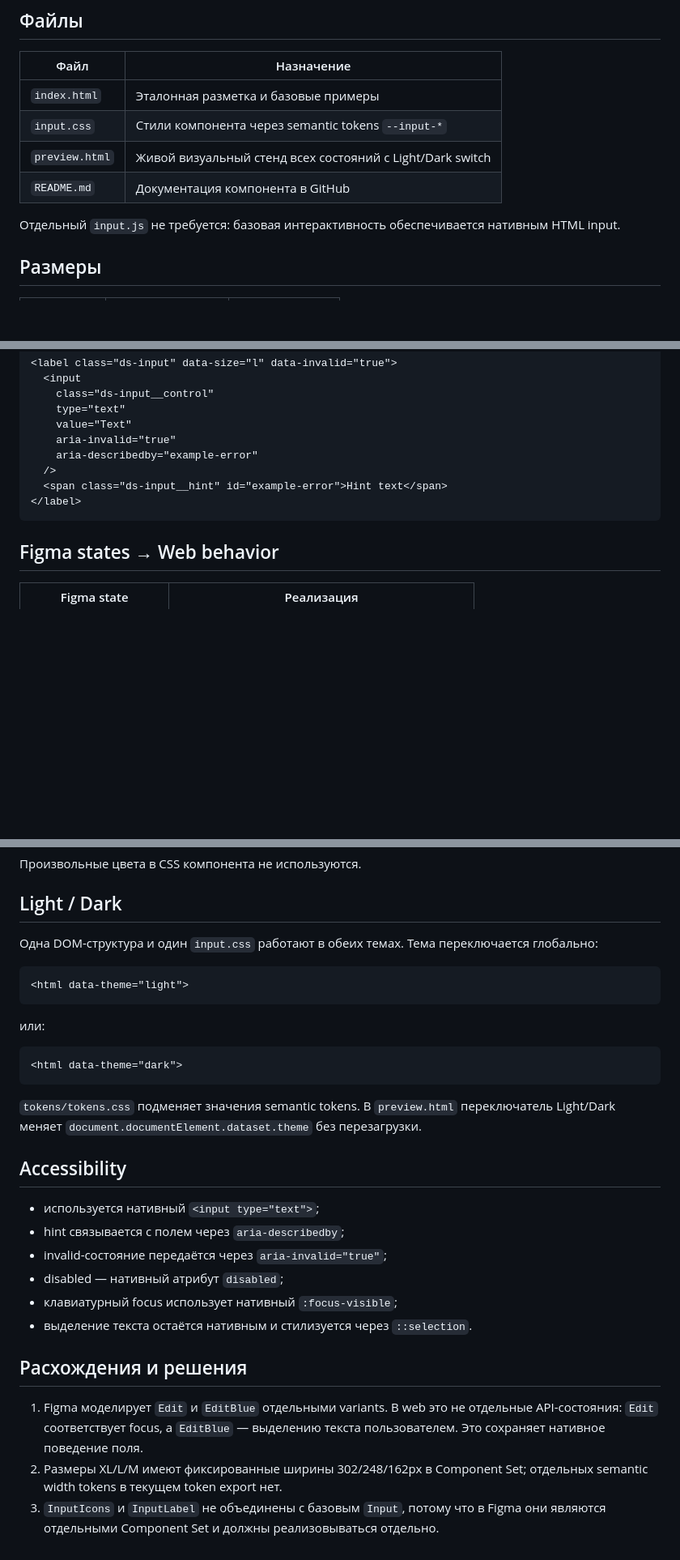
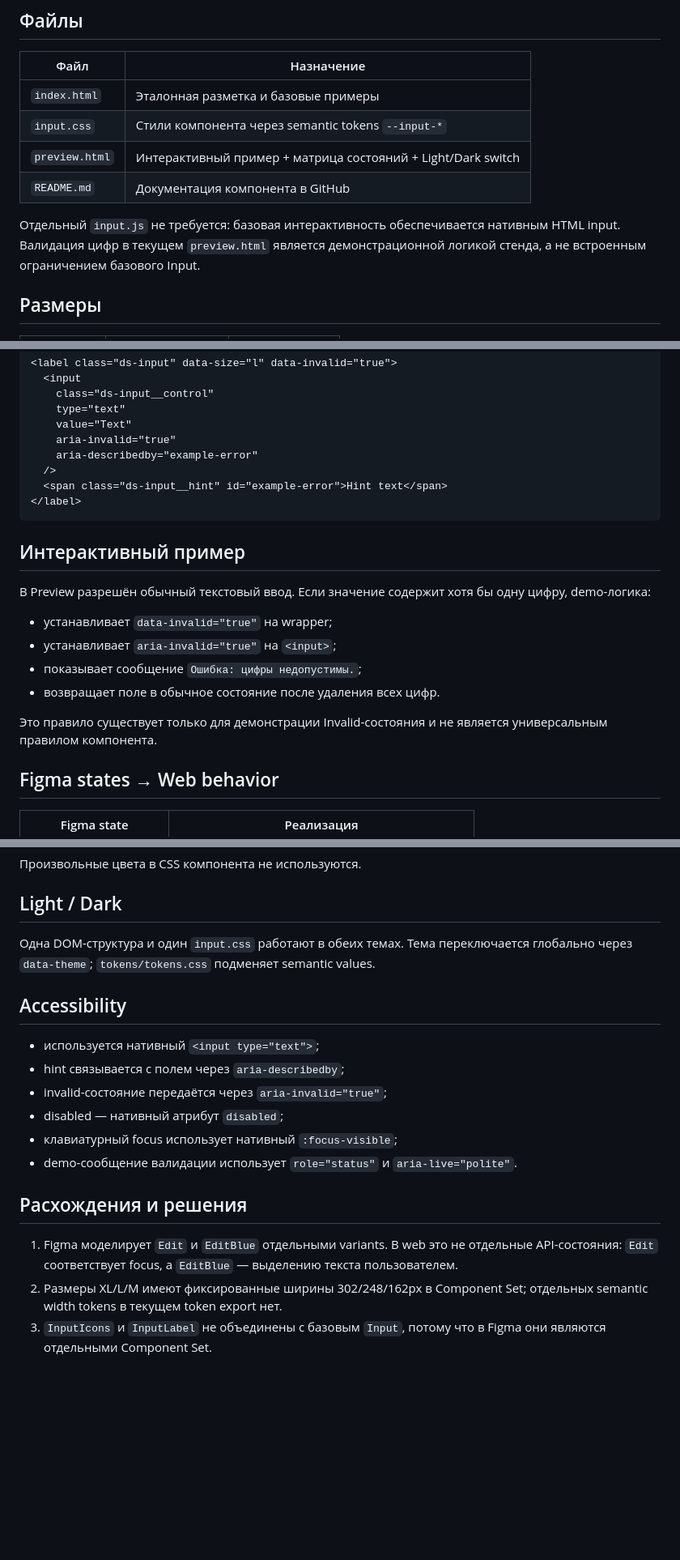
Before and after one commit to AndrewKz499/ALTA_IDE, a Markdown page: components/input/README.md, 3 parts joined by grey strips. Shown at 81% size. Drawn GitHub-style; blank space fills up the shorter version.

Commit message:
docs(input): document interactive validation behavior

````diff
--- a/components/input/README.md
+++ b/components/input/README.md
@@ -18,10 +20,10 @@
 |---|---|
 | `index.html` | Эталонная разметка и базовые примеры |
 | `input.css` | Стили компонента через semantic tokens `--input-*` |
-| `preview.html` | Живой визуальный стенд всех состояний с Light/Dark switch |
+| `preview.html` | Интерактивный пример + матрица состояний + Light/Dark switch |
 | `README.md` | Документация компонента в GitHub |
 
-Отдельный `input.js` не требуется: базовая интерактивность обеспечивается нативным HTML input.
+Отдельный `input.js` не требуется: базовая интерактивность обеспечивается нативным HTML input. Валидация цифр в текущем `preview.html` является демонстрационной логикой стенда, а не встроенным ограничением базового Input.
 
 ## Размеры
 
@@ -62,6 +64,17 @@ Invalid:
 </label>
 ```
 
+## Интерактивный пример
+
+В Preview разрешён обычный текстовый ввод. Если значение содержит хотя бы одну цифру, demo-логика:
+
+- устанавливает `data-invalid="true"` на wrapper;
+- устанавливает `aria-invalid="true"` на `<input>`;
+- показывает сообщение `Ошибка: цифры недопустимы.`;
+- возвращает поле в обычное состояние после удаления всех цифр.
+
+Это правило существует только для демонстрации Invalid-состояния и не является универсальным правилом компонента.
+
 ## Figma states → Web behavior
 
 | Figma state | Реализация |
@@ -94,19 +107,7 @@ Invalid:
 
 ## Light / Dark
 
-Одна DOM-структура и один `input.css` работают в обеих темах. Тема переключается глобально:
-
-```html
-<html data-theme="light">
-```
-
-или:
-
-```html
-<html data-theme="dark">
-```
-
-`tokens/tokens.css` подменяет значения semantic tokens. В `preview.html` переключатель Light/Dark меняет `document.documentElement.dataset.theme` без перезагрузки.
+Одна DOM-структура и один `input.css` работают в обеих темах. Тема переключается глобально через `data-theme`; `tokens/tokens.css` подменяет semantic values.
 
 ## Accessibility
 
@@ -115,10 +116,10 @@ Invalid:
 - invalid-состояние передаётся через `aria-invalid="true"`;
 - disabled — нативный атрибут `disabled`;
 - клавиатурный focus использует нативный `:focus-visible`;
-- выделение текста остаётся нативным и стилизуется через `::selection`.
+- demo-сообщение валидации использует `role="status"` и `aria-live="polite"`.
 
 ## Расхождения и решения
 
-1. Figma моделирует `Edit` и `EditBlue` отдельными variants. В web это не отдельные API-состояния: `Edit` соответствует focus, а `EditBlue` — выделению текста пользователем. Это сохраняет нативное поведение поля.
+1. Figma моделирует `Edit` и `EditBlue` отдельными variants. В web это не отдельные API-состояния: `Edit` соответствует focus, а `EditBlue` — выделению текста пользователем.
 2. Размеры XL/L/M имеют фиксированные ширины 302/248/162px в Component Set; отдельных semantic width tokens в текущем token export нет.
-3. `InputIcons` и `InputLabel` не объединены с базовым `Input`, потому что в Figma они являются отдельными Component Set и должны реализовываться отдельно.
+3. `InputIcons` и `InputLabel` не объединены с базовым `Input`, потому что в Figma они являются отдельными Component Set.
````
Also changed, not shown: other parts of components/input/README.md (+2 -0 lines).
